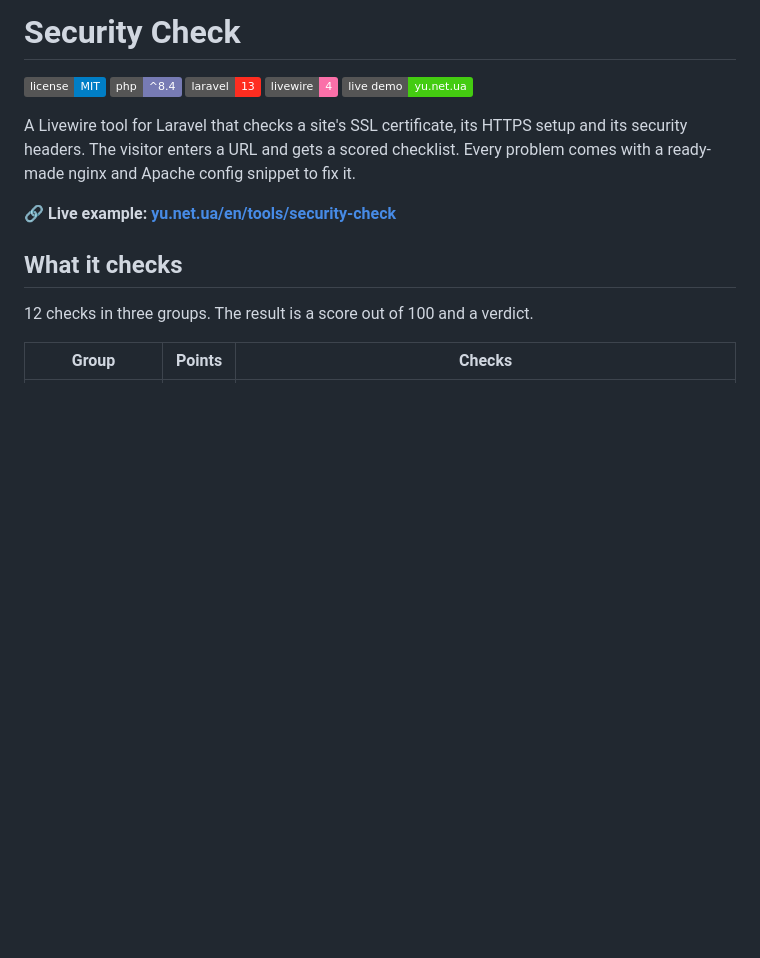
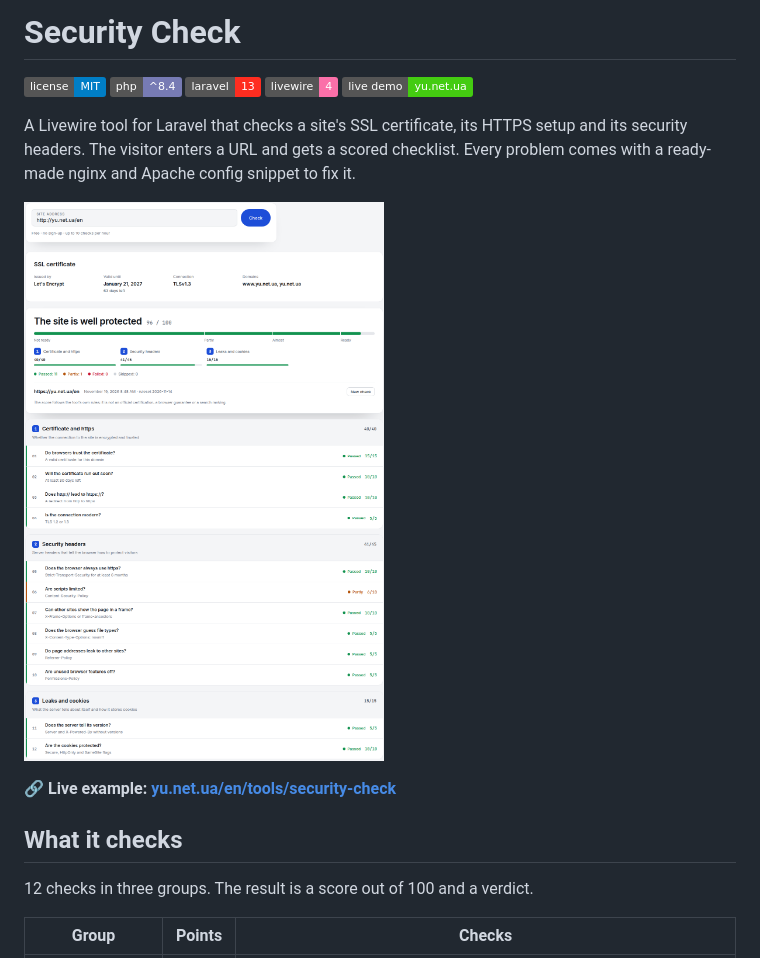
Before and after one commit to yuriyakishin/laravel-security-check, a Markdown page: README.md, the part around the change. Drawn GitHub-style; pictures changed too: images/security-check.png (added); badges without logos; blank space fills up the shorter version.

Commit message:
Report screenshots in all web tool READMEs

```diff
--- a/README.md
+++ b/README.md
@@ -7,6 +7,8 @@
 [![Live Demo](https://img.shields.io/badge/live%20demo-yu.net.ua-brightgreen.svg)](https://yu.net.ua/en/tools/security-check)
 
 A Livewire tool for Laravel that checks a site's SSL certificate, its HTTPS setup and its security headers. The visitor enters a URL and gets a scored checklist. Every problem comes with a ready-made nginx and Apache config snippet to fix it.
+
+![Security Check report](images/security-check.png)
 
 **🔗 Live example: [yu.net.ua/en/tools/security-check](https://yu.net.ua/en/tools/security-check)**
 
```
Also changed, not shown: 1 other file.
